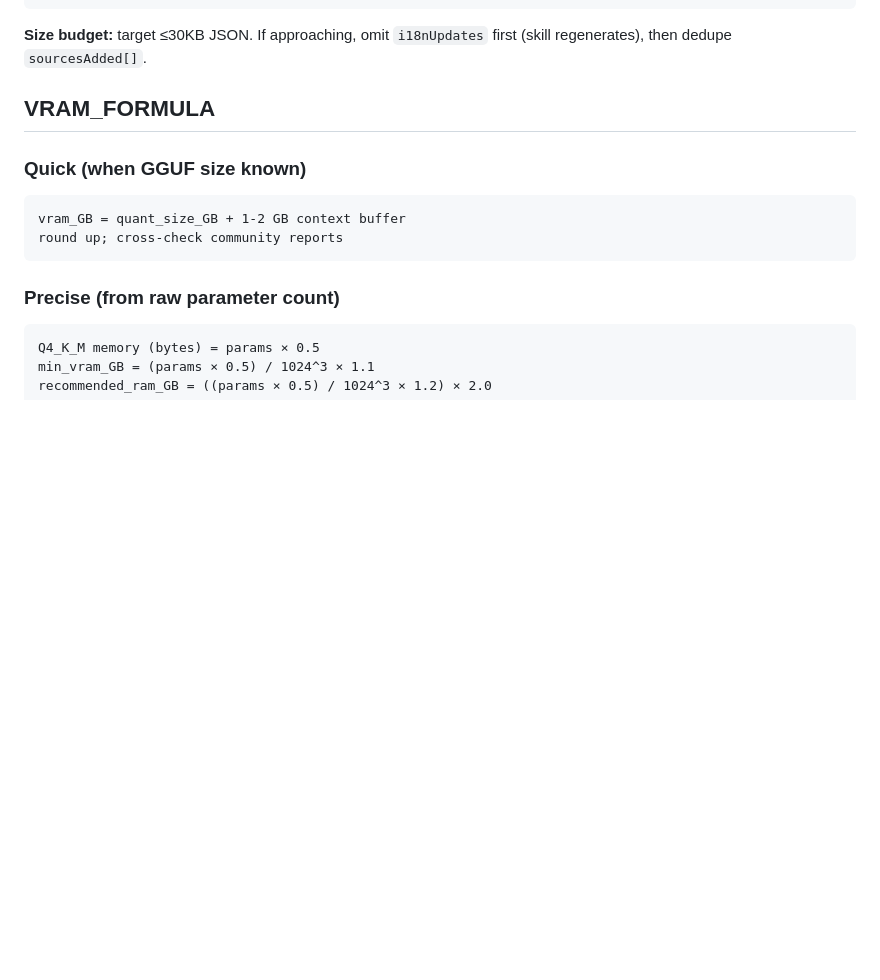
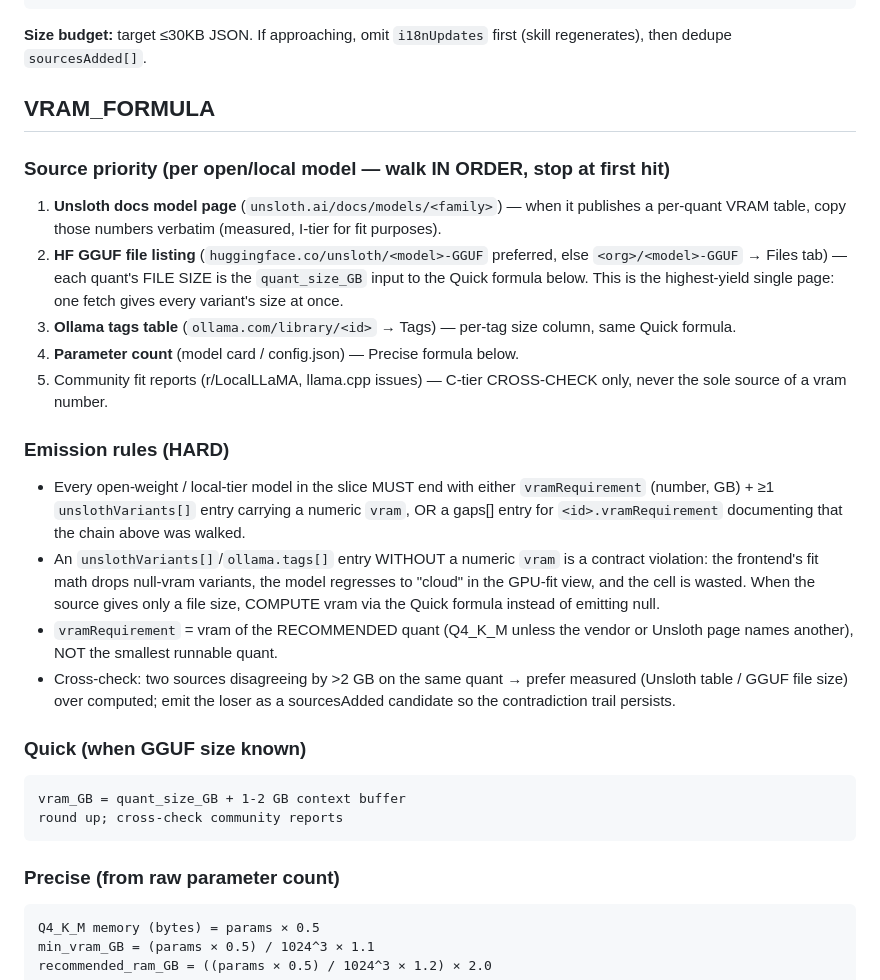
Before and after one commit to sungurerdim/aicodermap, a Markdown page: .claude/agents/aicodermap-research-agent.md, the part around the change. GitHub-like rendering; blank space fills up the shorter version.

Commit message:
docs(agent): VRAM research discipline — source priority chain + hard emission rules
vramRequirement/unslothVariants research now walks a fixed source-priority
chain (Unsloth docs table > HF GGUF file sizes > Ollama tags > parameter-count
formula > community cross-check) and bans null-vram variant emission (frontend
fit math drops those and the model regresses to 'cloud' in the fit view).
vramRequirement = recommended quant, not smallest; >2GB cross-source
disagreement prefers measured over computed with the loser kept as provenance.

Co-Authored-By: Claude Fable 5 <noreply@anthropic.com>

````diff
--- a/.claude/agents/aicodermap-research-agent.md
+++ b/.claude/agents/aicodermap-research-agent.md
@@ -1239,6 +1239,36 @@ recovered from `subagents/*.jsonl` via `scripts/extract-agent-output.py`).
 
 ## VRAM_FORMULA
 
+### Source priority (per open/local model — walk IN ORDER, stop at first hit)
+1. **Unsloth docs model page** (`unsloth.ai/docs/models/<family>`) — when it
+   publishes a per-quant VRAM table, copy those numbers verbatim (measured,
+   I-tier for fit purposes).
+2. **HF GGUF file listing** (`huggingface.co/unsloth/<model>-GGUF` preferred,
+   else `<org>/<model>-GGUF` → Files tab) — each quant's FILE SIZE is the
+   `quant_size_GB` input to the Quick formula below. This is the highest-yield
+   single page: one fetch gives every variant's size at once.
+3. **Ollama tags table** (`ollama.com/library/<id>` → Tags) — per-tag size
+   column, same Quick formula.
+4. **Parameter count** (model card / config.json) — Precise formula below.
+5. Community fit reports (r/LocalLLaMA, llama.cpp issues) — C-tier CROSS-CHECK
+   only, never the sole source of a vram number.
+
+### Emission rules (HARD)
+- Every open-weight / local-tier model in the slice MUST end with either
+  `vramRequirement` (number, GB) + ≥1 `unslothVariants[]` entry carrying a
+  numeric `vram`, OR a gaps[] entry for `<id>.vramRequirement` documenting
+  that the chain above was walked.
+- An `unslothVariants[]`/`ollama.tags[]` entry WITHOUT a numeric `vram` is a
+  contract violation: the frontend's fit math drops null-vram variants, the
+  model regresses to "cloud" in the GPU-fit view, and the cell is wasted.
+  When the source gives only a file size, COMPUTE vram via the Quick formula
+  instead of emitting null.
+- `vramRequirement` = vram of the RECOMMENDED quant (Q4_K_M unless the vendor
+  or Unsloth page names another), NOT the smallest runnable quant.
+- Cross-check: two sources disagreeing by >2 GB on the same quant → prefer
+  measured (Unsloth table / GGUF file size) over computed; emit the loser as a
+  sourcesAdded candidate so the contradiction trail persists.
+
 ### Quick (when GGUF size known)
 ```
 vram_GB = quant_size_GB + 1-2 GB context buffer
````
